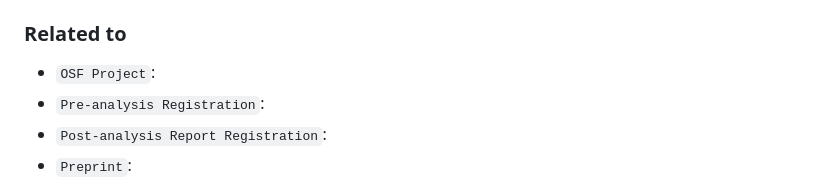
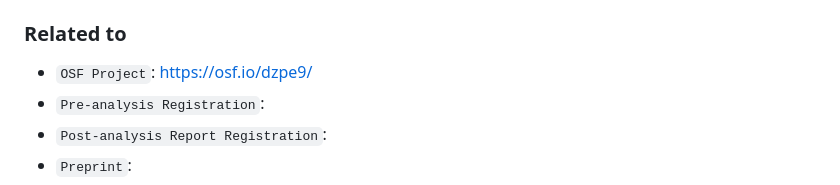
Before and after one commit to HEGSRR/RPl-Spielman-2020, a Markdown page: readme.md, the part around the change. Drawn GitHub-style.

```diff
--- a/readme.md
+++ b/readme.md
@@ -35,7 +35,7 @@ We first reproduce their results and then extend their work with a replication s
 
 ### Related to
 
-- `OSF Project`:
+- `OSF Project`: https://osf.io/dzpe9/
 - `Pre-analysis Registration`:
 - `Post-analysis Report Registration`:
 - `Preprint`:
```
